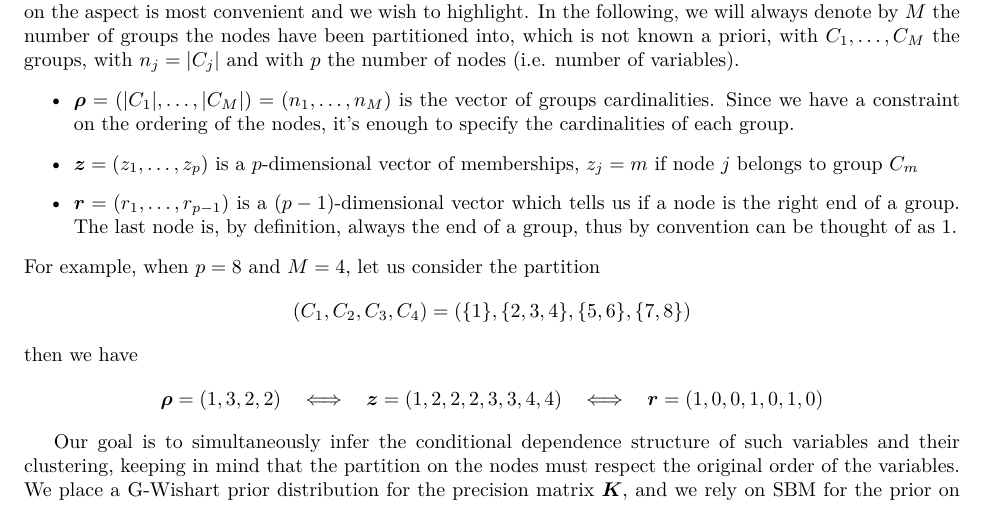
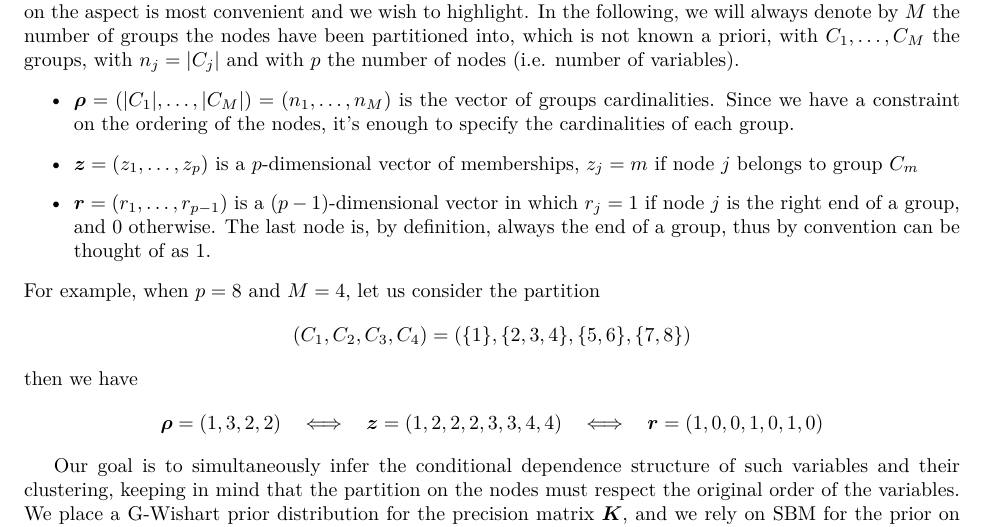
Before and after one commit to teobucci/bayesian-statistics-project, a LaTeX paper (report/main.tex, which reads report/content.tex): part of page 3 of 10, cut so that both start at the same text. Compiled offline with XeLaTeX.

Commit message:
Specify r representation

```diff
--- a/report/content.tex
+++ b/report/content.tex
@@ -33,7 +33,7 @@ As concerns the group memberships, we adopt three equivalent ways to express the
 \begin{itemize}
     \item $\bm{\rho} =( |C_{1}| ,\dotsc ,|C_{M}|) =( n_{1} ,\dotsc ,n_{M})$ is the vector of groups cardinalities. Since we have a constraint on the ordering of the nodes, it's enough to specify the cardinalities of each group.
     \item $\bm{z} =( z_{1} ,\dotsc ,z_{p})$ is a $p$-dimensional vector of memberships, $z_{j} =m$ if node $j$ belongs to group $C_{m}$
-    \item $\bm{r} =( r_{1} ,\dotsc ,r_{p-1})$ is a $( p-1)$-dimensional vector which tells us if a node is the right end of a group. The last node is, by definition, always the end of a group, thus by convention can be thought of as $1$.
+    \item $\bm{r} =( r_{1} ,\dotsc ,r_{p-1})$ is a $( p-1)$-dimensional vector in which $r_j=1$ if node $j$ is the right end of a group, and $0$ otherwise. The last node is, by definition, always the end of a group, thus by convention can be thought of as $1$.
 \end{itemize}
 For example, when $p=8$ and $M=4$, let us consider the partition
 \[
```
